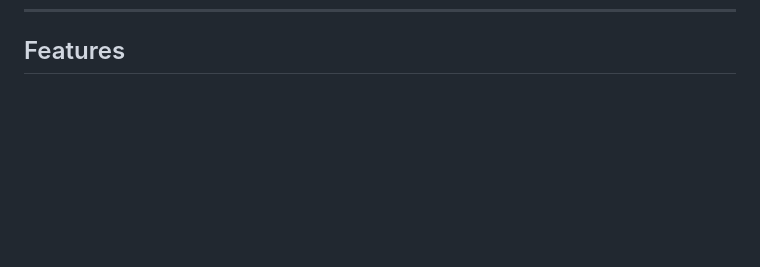
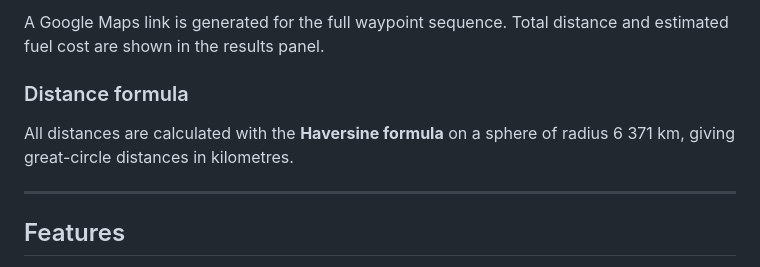
Before and after one commit to itqpleyva/tedhouse-logistics, a Markdown page: README.md, the part around one of its changes. Rendered like a GitHub page; blank space fills up the shorter version.

Commit message:
docs: add step-by-step route calculation algorithm to README

```diff
--- a/README.md
+++ b/README.md
@@ -89,3 +152,11 @@ Permissions are enforced both in the UI (buttons hidden for `user` role) and on
+A Google Maps link is generated for the full waypoint sequence. Total distance and estimated fuel cost are shown in the results panel.
+
+### Distance formula
+
+All distances are calculated with the **Haversine formula** on a sphere of radius 6 371 km, giving great-circle distances in kilometres.
+
+---
+
 ## Features
 
 - Inventory dashboard with material stock per house
```
Also changed, not shown: other parts of README.md (+63 -0 lines).
